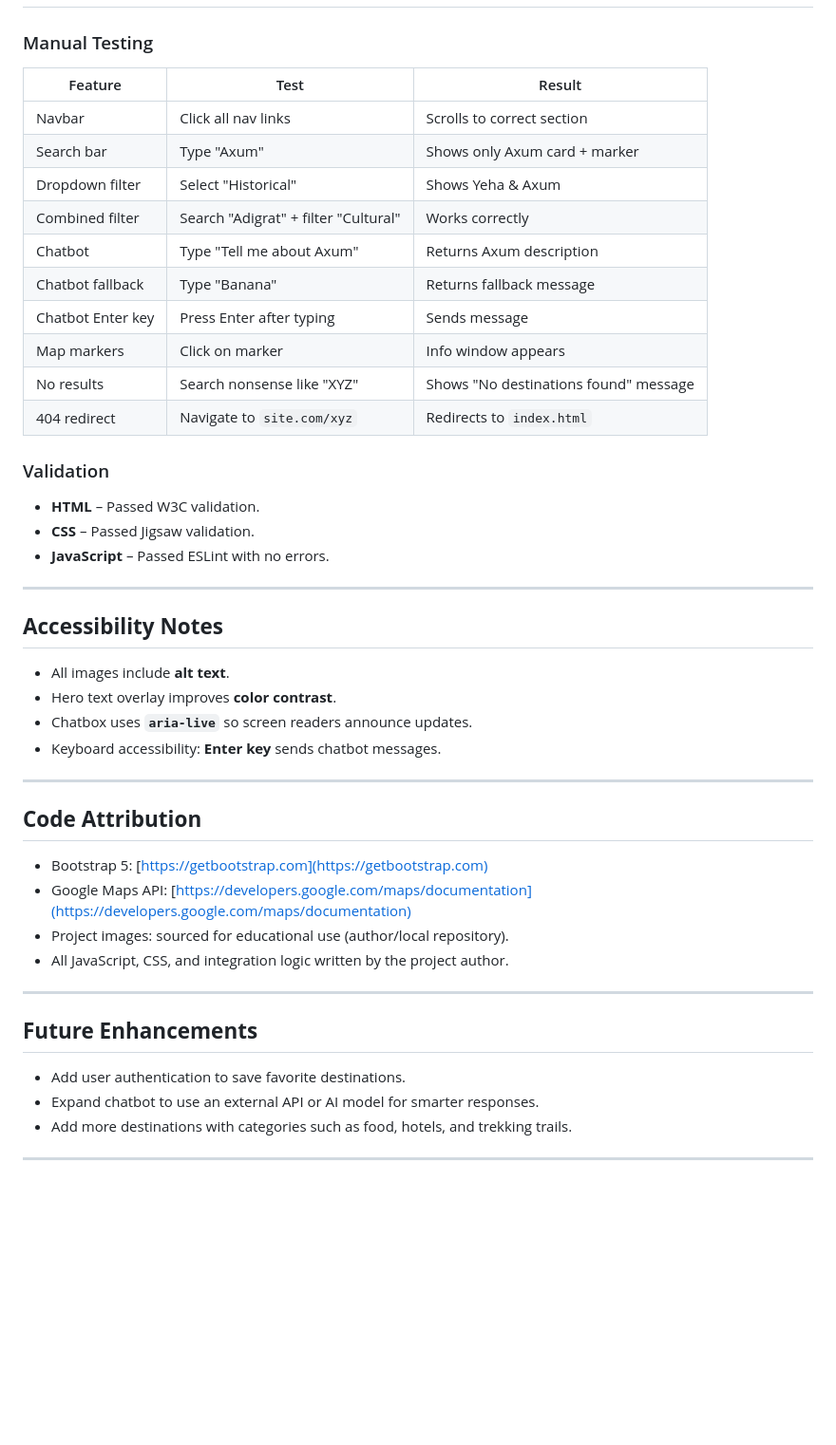
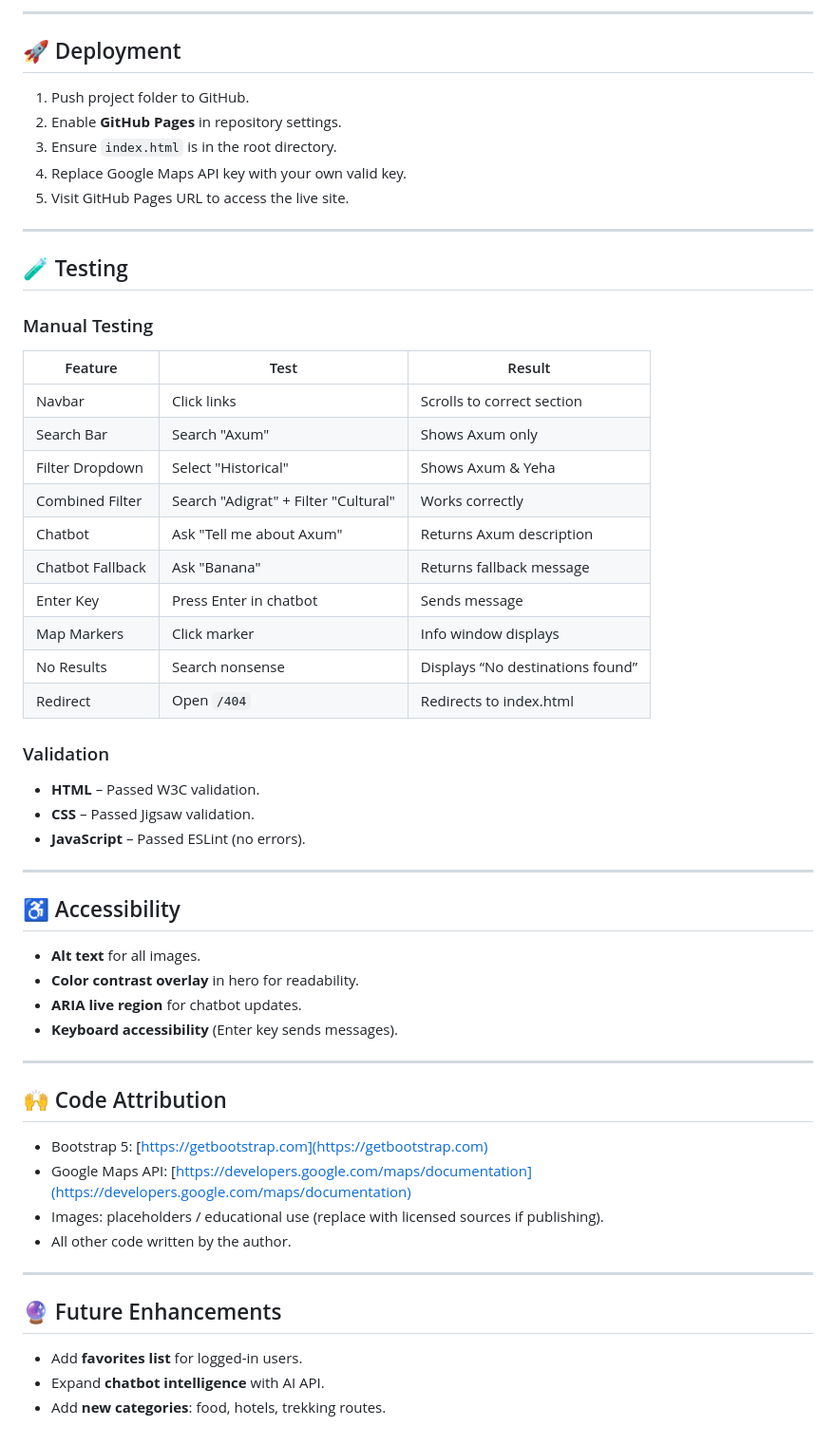
Before and after one commit to fila2021/explore-tigray, a Markdown page: README.md, the part around the change printed below. Shown: that part at 95% size. GitHub-like rendering; blank space fills up the shorter version.

```diff
--- a/README.md
+++ b/README.md
@@ -102,49 +112,60 @@ explore-tigray/
+---
+
+## 🚀 Deployment
+
+1. Push project folder to GitHub.
+2. Enable **GitHub Pages** in repository settings.
+3. Ensure `index.html` is in the root directory.
+4. Replace Google Maps API key with your own valid key.
+5. Visit GitHub Pages URL to access the live site.
+
+---
+
+## 🧪 Testing
 
 ### Manual Testing
 
-| Feature           | Test                                 | Result                                |
-| ----------------- | ------------------------------------ | ------------------------------------- |
-| Navbar            | Click all nav links                  | Scrolls to correct section            |
-| Search bar        | Type "Axum"                          | Shows only Axum card + marker         |
-| Dropdown filter   | Select "Historical"                  | Shows Yeha & Axum                     |
-| Combined filter   | Search "Adigrat" + filter "Cultural" | Works correctly                       |
-| Chatbot           | Type "Tell me about Axum"            | Returns Axum description              |
-| Chatbot fallback  | Type "Banana"                        | Returns fallback message              |
-| Chatbot Enter key | Press Enter after typing             | Sends message                         |
-| Map markers       | Click on marker                      | Info window appears                   |
-| No results        | Search nonsense like "XYZ"           | Shows "No destinations found" message |
-| 404 redirect      | Navigate to `site.com/xyz`           | Redirects to `index.html`             |
+| Feature          | Test                                 | Result                           |
+| ---------------- | ------------------------------------ | -------------------------------- |
+| Navbar           | Click links                          | Scrolls to correct section       |
+| Search Bar       | Search "Axum"                        | Shows Axum only                  |
+| Filter Dropdown  | Select "Historical"                  | Shows Axum & Yeha                |
+| Combined Filter  | Search "Adigrat" + Filter "Cultural" | Works correctly                  |
+| Chatbot          | Ask "Tell me about Axum"             | Returns Axum description         |
+| Chatbot Fallback | Ask "Banana"                         | Returns fallback message         |
+| Enter Key        | Press Enter in chatbot               | Sends message                    |
+| Map Markers      | Click marker                         | Info window displays             |
+| No Results       | Search nonsense                      | Displays “No destinations found” |
+| Redirect         | Open `/404`                          | Redirects to index.html          |
 
 ### Validation
 
 - **HTML** – Passed W3C validation.
 - **CSS** – Passed Jigsaw validation.
-- **JavaScript** – Passed ESLint with no errors.
+- **JavaScript** – Passed ESLint (no errors).
 
 ---
 
-## **Accessibility Notes**
+## ♿ Accessibility
 
-- All images include **alt text**.
-- Hero text overlay improves **color contrast**.
-- Chatbox uses **`aria-live`** so screen readers announce updates.
-- Keyboard accessibility: **Enter key** sends chatbot messages.
+- **Alt text** for all images.
+- **Color contrast overlay** in hero for readability.
+- **ARIA live region** for chatbot updates.
+- **Keyboard accessibility** (Enter key sends messages).
 
 ---
 
-## **Code Attribution**
+## 🙌 Code Attribution
 
 - Bootstrap 5: [https://getbootstrap.com](https://getbootstrap.com)
 - Google Maps API: [https://developers.google.com/maps/documentation](https://developers.google.com/maps/documentation)
-- Project images: sourced for educational use (author/local repository).
-- All JavaScript, CSS, and integration logic written by the project author.
+- Images: placeholders / educational use (replace with licensed sources if publishing).
+- All other code written by the author.
 
 ---
 
-## **Future Enhancements**
+## 🔮 Future Enhancements
 
-- Add user authentication to save favorite destinations.
-- Expand chatbot to use an external API or AI model for smarter responses.
-- Add more destinations with categories such as food, hotels, and trekking trails.
-
----
+- Add **favorites list** for logged-in users.
+- Expand **chatbot intelligence** with AI API.
+- Add **new categories**: food, hotels, trekking routes.
```
Also changed, not shown: other parts of README.md (+63 -53 lines), docs/screenshots/chat.png (added), docs/screenshots/destinations.png (added), docs/screenshots/hero.png (added), docs/screenshots/map.png (added), 3 other files.
